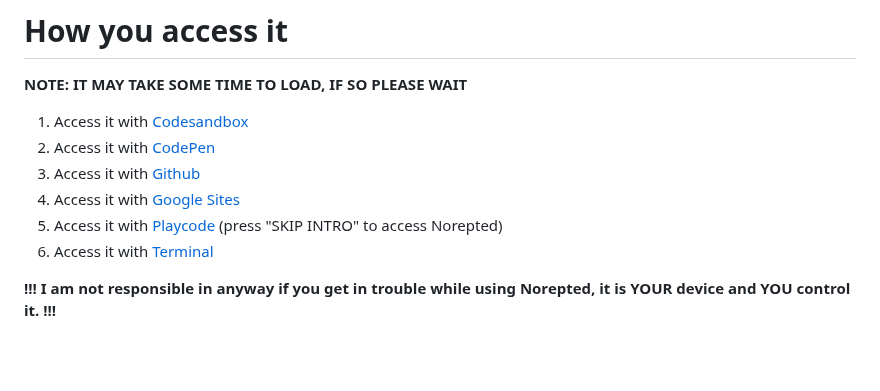
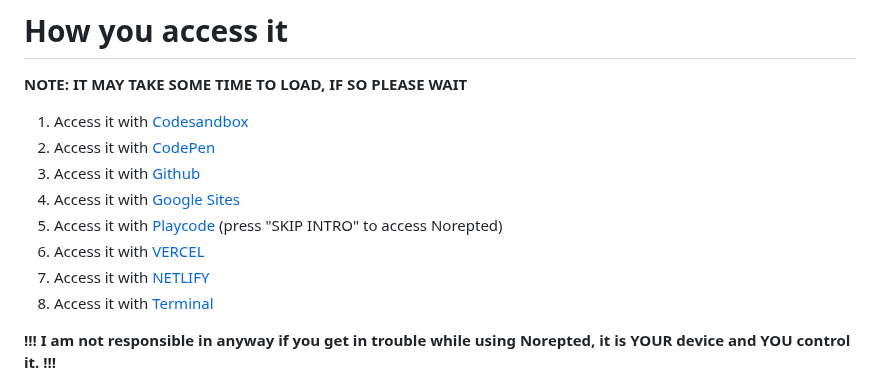
Before and after one commit to wea-f/Norepted, a Markdown page: README.md, the part around the change. Drawn GitHub-style; blank space fills up the shorter version.

Commit message:
Added VERCEL AND NETLIFY LINKS!!!

```diff
--- a/README.md
+++ b/README.md
@@ -15,7 +15,9 @@ Norepted is a youtube video embedder/unblocker/player that has many features inc
 3. Access it with [Github](http://wea-f.github.io/Norepted)
 4. Access it with [Google Sites](https://sites.google.com/view/n0repted/home)
 5. Access it with [Playcode](https://norepted.playcode.io) (press "SKIP INTRO" to access Norepted)
-6. Access it with [Terminal](https://github.com/wea-f/Norepted/wiki/Run-Norepted-Locally-with-Terminal) <br>
+6. Access it with [VERCEL](https://norepted-delta.vercel.app/)
+7. Access it with [NETLIFY](norepted.netlify.app)
+8. Access it with [Terminal](https://github.com/wea-f/Norepted/wiki/Run-Norepted-Locally-with-Terminal) <br>
 
 **!!! I am not responsible in anyway if you get in trouble while using Norepted, it is YOUR device and YOU control it. !!!**
 # How you use it
```
